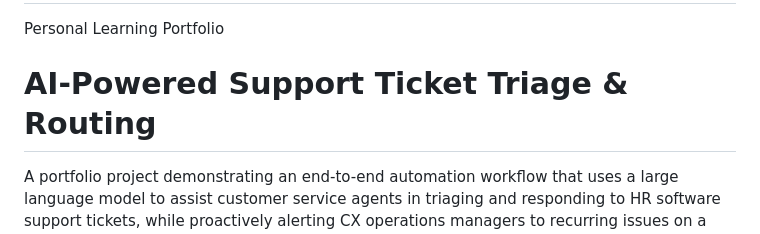
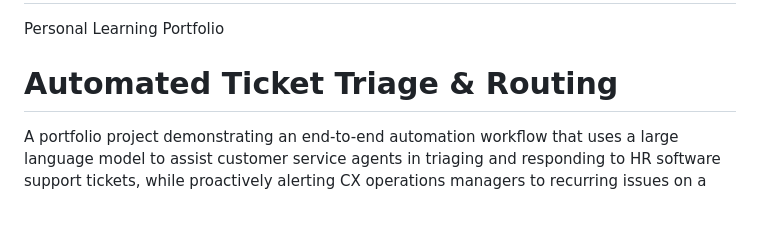
Before and after one commit to Keisi8/Keisi8.github.io, a Markdown page: README.md, the part around the change. Drawn GitHub-style; blank space fills up the shorter version.

Commit message:
Update project title in README.md

```diff
--- a/README.md
+++ b/README.md
@@ -1,7 +1,7 @@
 # Keisi8.github.io
 Personal Learning Portfolio
 
-# AI-Powered Support Ticket Triage & Routing
+# Automated Ticket Triage & Routing
 
 A portfolio project demonstrating an end-to-end automation workflow that uses a large language model to assist customer service agents in triaging and responding to HR software support tickets, while proactively alerting CX operations managers to recurring issues on a product module level.
 
```
